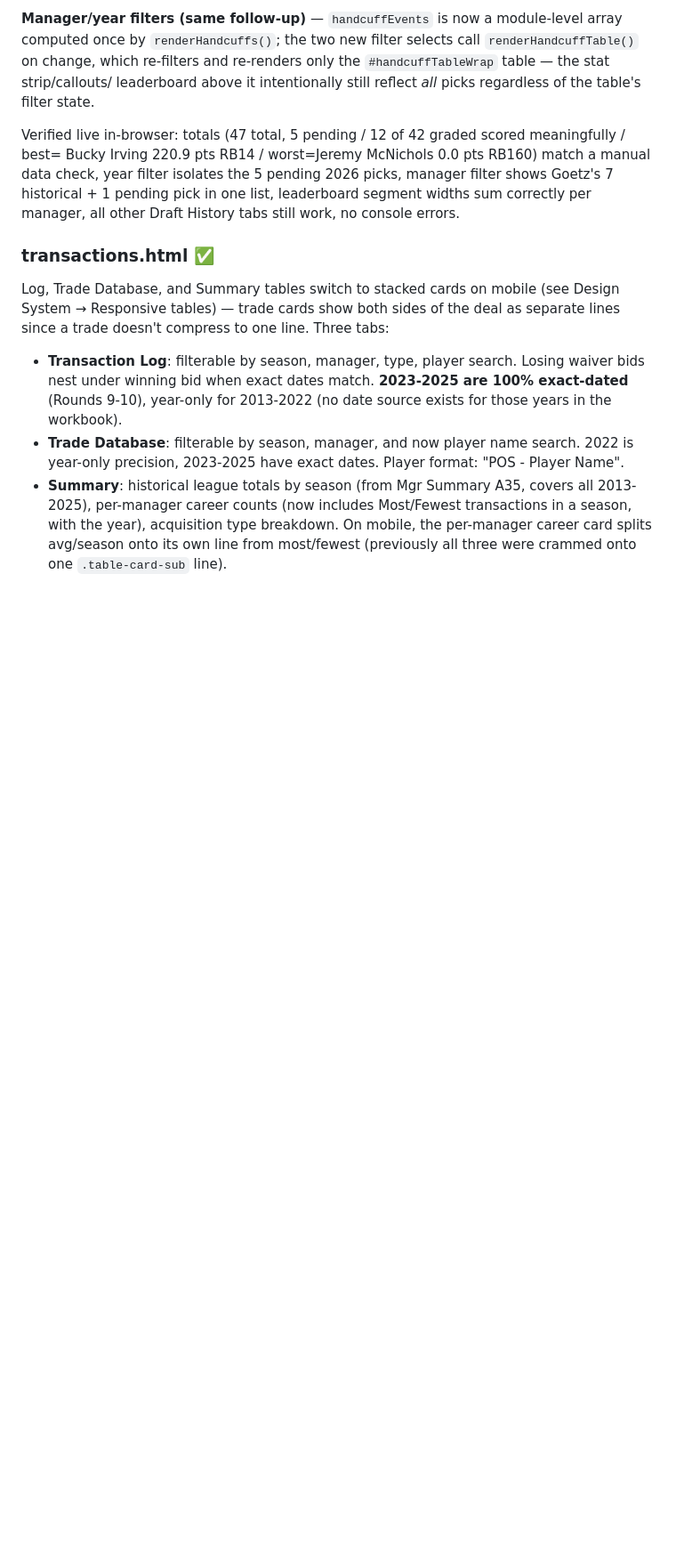
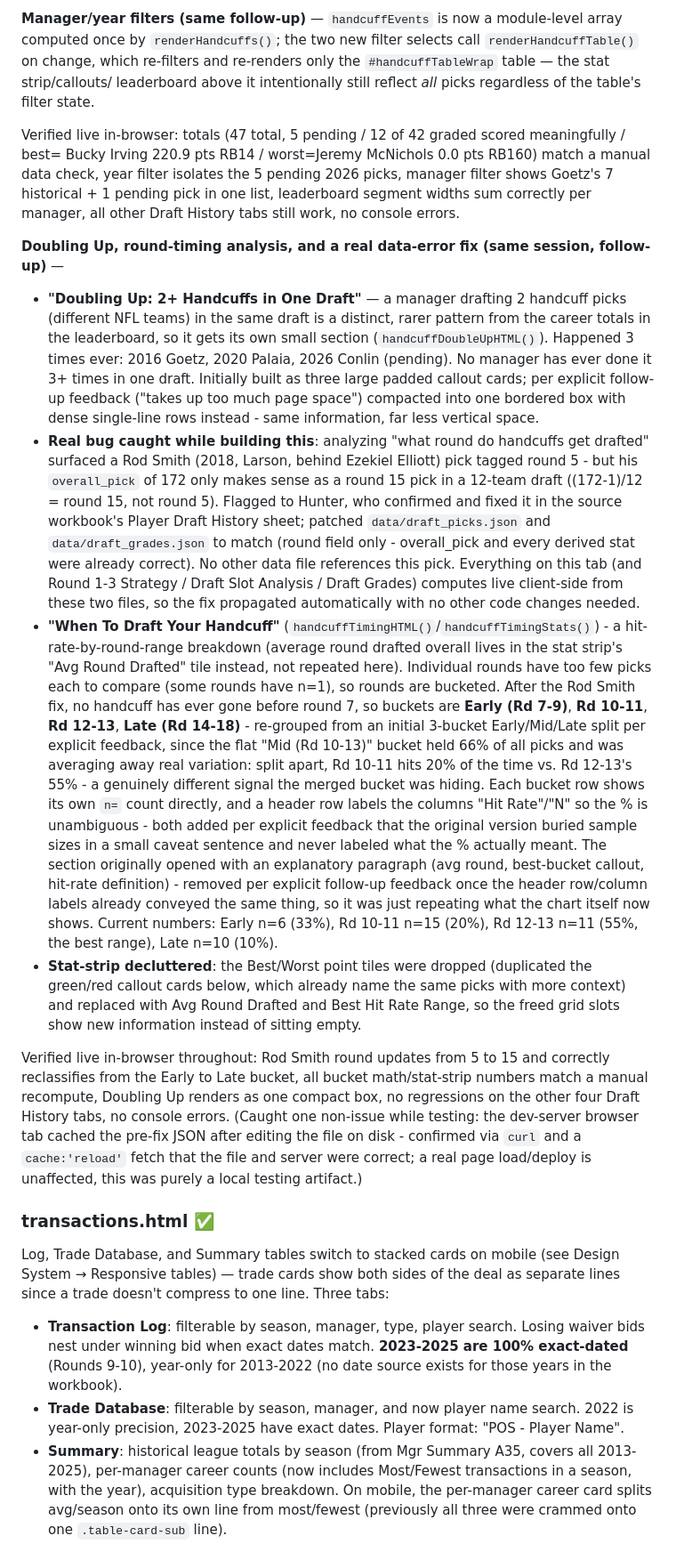
Before and after one commit to hunterzogg/nwl_site, a Markdown page: HANDOFF.md, the part around the change. Shown at 89% size. GitHub-like rendering; blank space fills up the shorter version.

Commit message:
Update HANDOFF.md with Doubling Up, timing analysis, Rod Smith fix
Documents the compacted Doubling Up section, the Rod Smith 2018 round
data-error fix and how it propagated automatically, the When To Draft
Your Handcuff round-timing section and its 4-bucket regrouping, and
the removed explanatory paragraph now that the header row/column
labels convey the same thing.

Co-Authored-By: Claude Sonnet 5 <noreply@anthropic.com>

```diff
--- a/HANDOFF.md
+++ b/HANDOFF.md
@@ -203,6 +203,52 @@ Bucky Irving 220.9 pts RB14 / worst=Jeremy McNichols 0.0 pts RB160) match a manu
 filter isolates the 5 pending 2026 picks, manager filter shows Goetz's 7 historical + 1 pending pick
 in one list, leaderboard segment widths sum correctly per manager, all other Draft History tabs
 still work, no console errors.
+
+**Doubling Up, round-timing analysis, and a real data-error fix (same session, follow-up)** —
+- **"Doubling Up: 2+ Handcuffs in One Draft"** — a manager drafting 2 handcuff picks (different NFL
+  teams) in the same draft is a distinct, rarer pattern from the career totals in the leaderboard,
+  so it gets its own small section (`handcuffDoubleUpHTML()`). Happened 3 times ever: 2016 Goetz,
+  2020 Palaia, 2026 Conlin (pending). No manager has ever done it 3+ times in one draft. Initially
+  built as three large padded callout cards; per explicit follow-up feedback ("takes up too much
+  page space") compacted into one bordered box with dense single-line rows instead - same
+  information, far less vertical space.
+- **Real bug caught while building this**: analyzing "what round do handcuffs get drafted"
+  surfaced a Rod Smith (2018, Larson, behind Ezekiel Elliott) pick tagged round 5 - but his
+  `overall_pick` of 172 only makes sense as a round 15 pick in a 12-team draft
+  ((172-1)/12 = round 15, not round 5). Flagged to Hunter, who confirmed and fixed it in the
+  source workbook's Player Draft History sheet; patched `data/draft_picks.json` and
+  `data/draft_grades.json` to match (round field only - overall_pick and every derived stat were
+  already correct). No other data file references this pick. Everything on this tab (and Round 1-3
+  Strategy / Draft Slot Analysis / Draft Grades) computes live client-side from these two files, so
+  the fix propagated automatically with no other code changes needed.
+- **"When To Draft Your Handcuff"** (`handcuffTimingHTML()`/`handcuffTimingStats()`) - a
+  hit-rate-by-round-range breakdown (average round drafted overall lives in the stat strip's "Avg
+  Round Drafted" tile instead, not repeated here). Individual rounds have too few picks each to
+  compare (some rounds have n=1), so rounds are bucketed. After the Rod Smith fix, no handcuff has
+  ever gone before round 7, so buckets are **Early (Rd 7-9)**, **Rd 10-11**, **Rd 12-13**, **Late
+  (Rd 14-18)** - re-grouped from an initial 3-bucket Early/Mid/Late split per explicit feedback,
+  since the flat "Mid (Rd 10-13)" bucket held 66% of all picks and was averaging away real
+  variation: split apart, Rd 10-11 hits 20% of the time vs. Rd 12-13's 55% - a genuinely different
+  signal the merged bucket was hiding. Each bucket row shows its own `n=` count directly, and a
+  header row labels the columns "Hit Rate"/"N" so the % is unambiguous - both added per explicit
+  feedback that the original version buried sample sizes in a small caveat sentence and never
+  labeled what the % actually meant. The section originally opened with an explanatory paragraph
+  (avg round, best-bucket callout, hit-rate definition) - removed per explicit follow-up feedback
+  once the header row/column labels already conveyed the same thing, so it was just repeating
+  what the chart itself now shows. Current numbers: Early n=6 (33%), Rd 10-11 n=15 (20%), Rd 12-13
+  n=11 (55%, the best range), Late n=10 (10%).
+- **Stat-strip decluttered**: the Best/Worst point tiles were dropped (duplicated the green/red
+  callout cards below, which already name the same picks with more context) and replaced with Avg
+  Round Drafted and Best Hit Rate Range, so the freed grid slots show new information instead of
+  sitting empty.
+
+Verified live in-browser throughout: Rod Smith round updates from 5 to 15 and correctly reclassifies
+from the Early to Late bucket, all bucket math/stat-strip numbers match a manual recompute, Doubling
+Up renders as one compact box, no regressions on the other four Draft History tabs, no console
+errors. (Caught one non-issue while testing: the dev-server browser tab cached the pre-fix JSON
+after editing the file on disk - confirmed via `curl` and a `cache:'reload'` fetch that the file and
+server were correct; a real page load/deploy is unaffected, this was purely a local testing
+artifact.)
 
 ### transactions.html ✅
 Log, Trade Database, and Summary tables switch to stacked cards on mobile (see Design System → Responsive tables) — trade cards show both sides of the deal as separate lines since a trade doesn't compress to one line.
```
